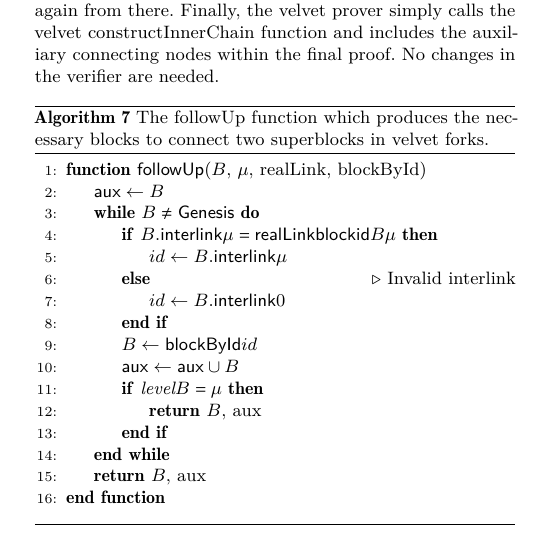
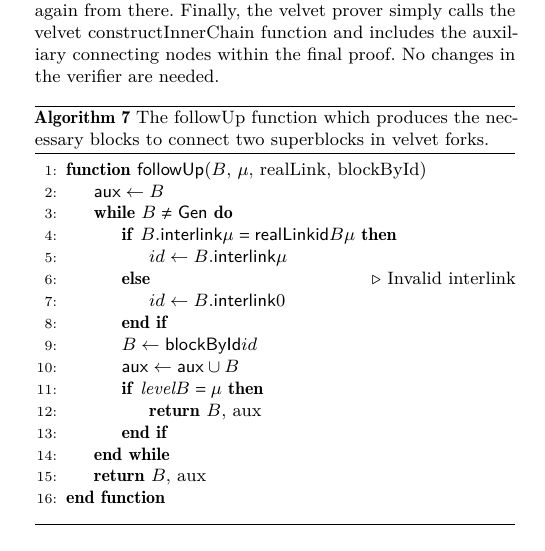
Before and after one commit to dionyziz/popow, a LaTeX paper (whitepaper/nipopows.tex, which reads whitepaper/algorithms/alg.nipopow-velvet-follow.tex): part of one column of page 14 of 22, cut so that both start at the same text. Compiled offline with pdfLaTeX.

Commit message:
Use shorthand notation in velvet followUp

```diff
--- a/whitepaper/algorithms/alg.nipopow-velvet-follow.tex
+++ b/whitepaper/algorithms/alg.nipopow-velvet-follow.tex
@@ -4,8 +4,8 @@
     \begin{algorithmic}[1]
         \Function{\sf followUp}{$B$, $\mu$, realLink, blockById}
             \Let{\textsf{aux}}{[B]}
-            \While{$B \neq \textsf{Genesis}$}
-                \If{$B.\textsf{interlink}[\mu] = \textsf{realLink}[\textsf{blockid}(B)][\mu]$}
+            \While{$B \neq \textsf{Gen}$}
+                \If{$B.\textsf{interlink}[\mu] = \textsf{realLink}[\textsf{id}(B)][\mu]$}
                     \Let{id}{B.\textsf{interlink}[\mu]}
                 \Else
                     \Comment{Invalid interlink}
```
